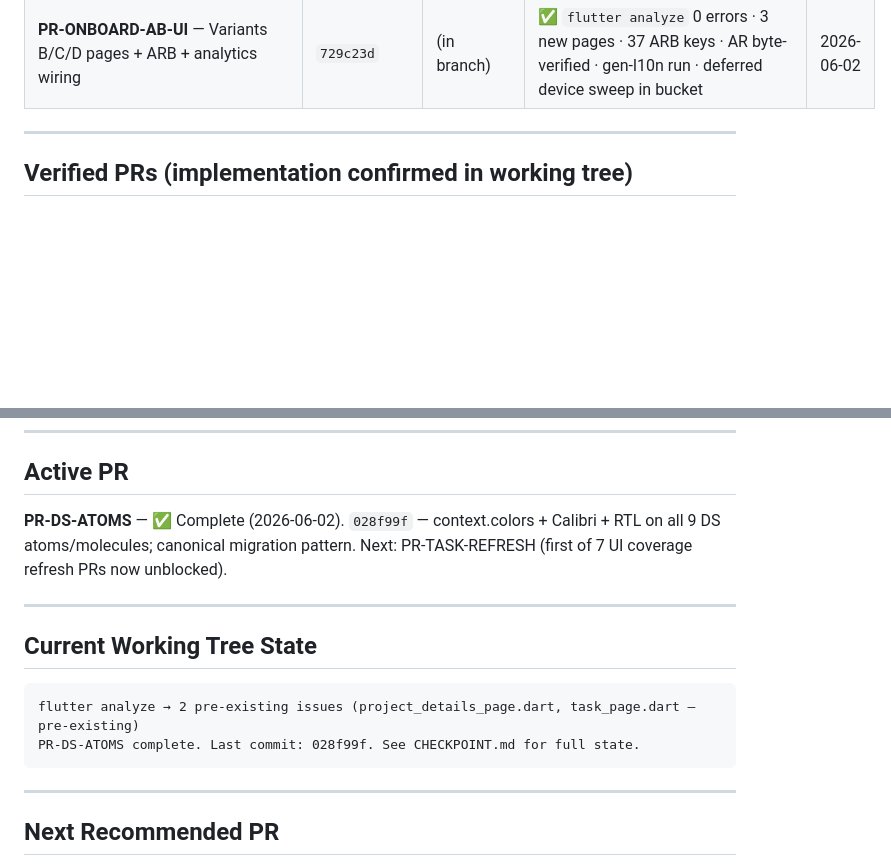
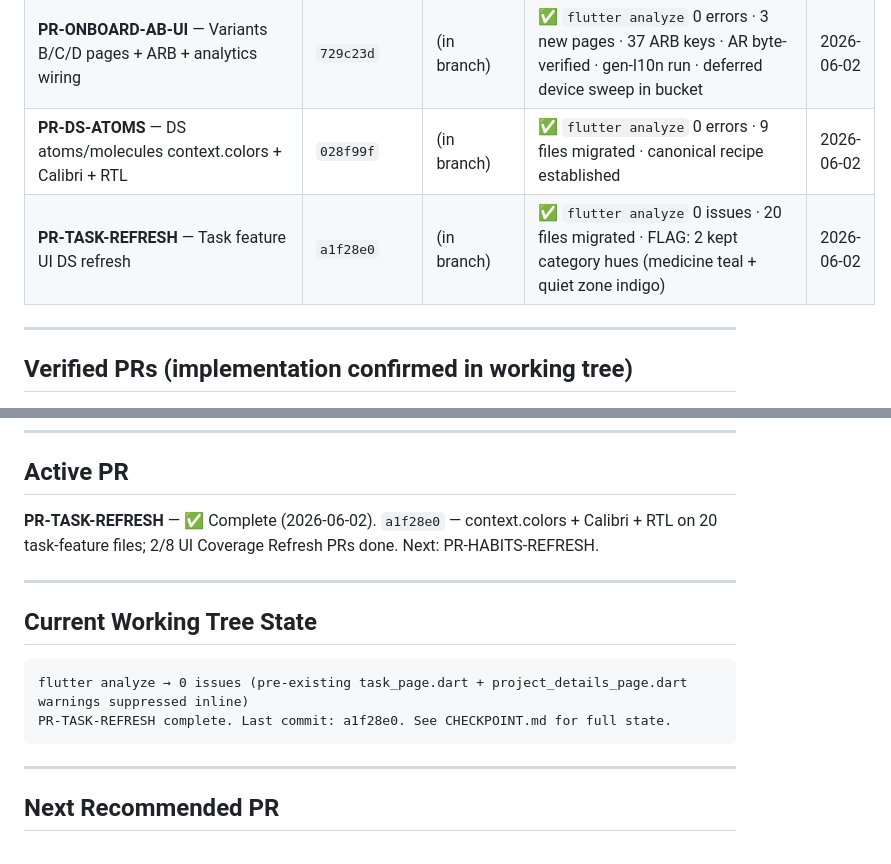
Before and after one commit to iappnet/athar, a Markdown page: docs/status/MIGRATION_STATE.md, 2 parts joined by grey strips. Drawn GitHub-style; blank space fills up the shorter version.

````diff
--- a/docs/status/MIGRATION_STATE.md
+++ b/docs/status/MIGRATION_STATE.md
@@ -44,6 +44,8 @@ CANONICAL-SINCE: 2026-06-01
 | **PR9** — iOS Widget Visual Refresh | `4718207` | (in branch) | ✅ `flutter analyze` 0 errors · Prayer+Habit+Task v2 · P9-A/B/C fixes · device QA deferred | 2026-06-02 |
 | **PR-ONBOARD-AB-INFRA** — A/B variant infra | `1f868f9` | (in branch) | ✅ `flutter analyze` 0 errors · device_id seed · OnboardingVariantService · 4-branch routing · analytics service · Supabase migration · dev reset tile · OPS-1 deploy step deferred | 2026-06-02 |
 | **PR-ONBOARD-AB-UI** — Variants B/C/D pages + ARB + analytics wiring | `729c23d` | (in branch) | ✅ `flutter analyze` 0 errors · 3 new pages · 37 ARB keys · AR byte-verified · gen-l10n run · deferred device sweep in bucket | 2026-06-02 |
+| **PR-DS-ATOMS** — DS atoms/molecules context.colors + Calibri + RTL | `028f99f` | (in branch) | ✅ `flutter analyze` 0 errors · 9 files migrated · canonical recipe established | 2026-06-02 |
+| **PR-TASK-REFRESH** — Task feature UI DS refresh | `a1f28e0` | (in branch) | ✅ `flutter analyze` 0 issues · 20 files migrated · FLAG: 2 kept category hues (medicine teal + quiet zone indigo) | 2026-06-02 |
 
 ---
 
@@ -87,15 +89,15 @@ CANONICAL-SINCE: 2026-06-01
 
 ## Active PR
 
-**PR-DS-ATOMS** — ✅ Complete (2026-06-02). `028f99f` — context.colors + Calibri + RTL on all 9 DS atoms/molecules; canonical migration pattern. Next: PR-TASK-REFRESH (first of 7 UI coverage refresh PRs now unblocked).
+**PR-TASK-REFRESH** — ✅ Complete (2026-06-02). `a1f28e0` — context.colors + Calibri + RTL on 20 task-feature files; 2/8 UI Coverage Refresh PRs done. Next: PR-HABITS-REFRESH.
 
 ---
 
 ## Current Working Tree State
 
 ```
-flutter analyze → 2 pre-existing issues (project_details_page.dart, task_page.dart — pre-existing)
-PR-DS-ATOMS complete. Last commit: 028f99f. See CHECKPOINT.md for full state.
+flutter analyze → 0 issues (pre-existing task_page.dart + project_details_page.dart warnings suppressed inline)
+PR-TASK-REFRESH complete. Last commit: a1f28e0. See CHECKPOINT.md for full state.
 ```
 
 ---
````
Also changed, not shown: docs/progress/CHECKPOINT.md (+12 -12 lines), docs/status/ROADMAP.md (+4 -4 lines).
